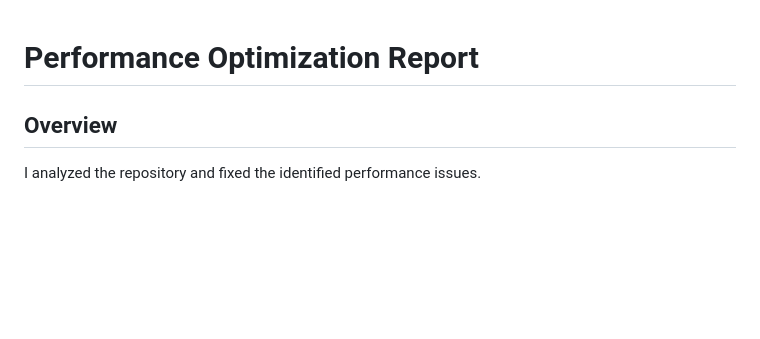
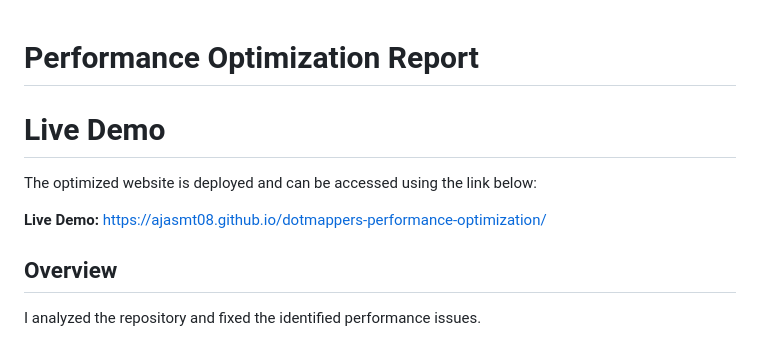
Before and after one commit to Ajasmt08/dotmappers-performance-optimization, a Markdown page: README.md, the part around the change. Rendered like a GitHub page; blank space fills up the shorter version.

```diff
--- a/README.md
+++ b/README.md
@@ -1,4 +1,11 @@
 # Performance Optimization Report
+
+# Live Demo
+
+The optimized website is deployed and can be accessed using the link below:
+
+**Live Demo:** https://ajasmt08.github.io/dotmappers-performance-optimization/
+
 
 ## Overview
 
```
